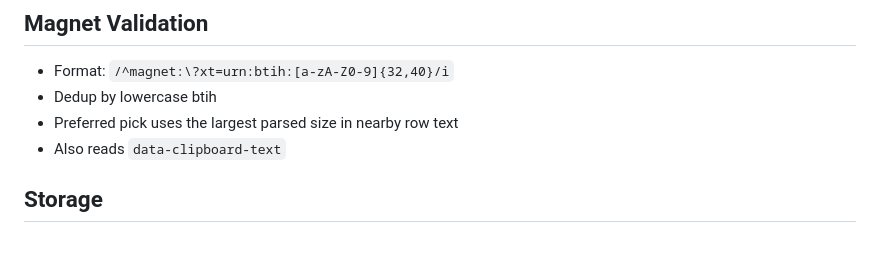
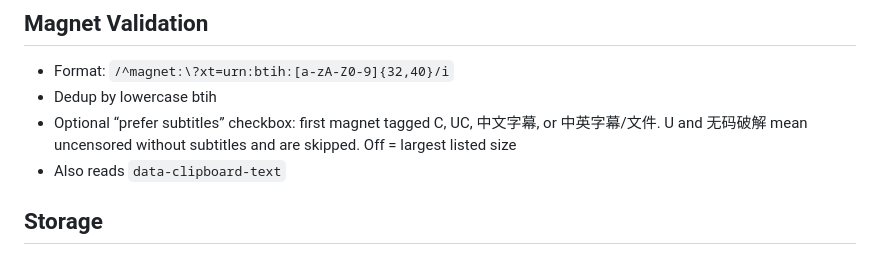
Before and after one commit to Banezzz/personalized_magnet_suite, a Markdown page: CLAUDE.md, the part around the change. GitHub-like rendering.

```diff
--- a/CLAUDE.md
+++ b/CLAUDE.md
@@ -79,7 +79,7 @@ Single source: `SITE_PRESETS` in `constants.js`.
 
 - Format: `/^magnet:\?xt=urn:btih:[a-zA-Z0-9]{32,40}/i`
 - Dedup by lowercase btih
-- Preferred pick uses the largest parsed size in nearby row text
+- Optional “prefer subtitles” checkbox: first magnet tagged C, UC, 中文字幕, or 中英字幕/文件. U and 无码破解 mean uncensored without subtitles and are skipped. Off = largest listed size
 - Also reads `data-clipboard-text`
 
 ## Storage
```
Also changed, not shown: README.md (+1 -1 lines).
